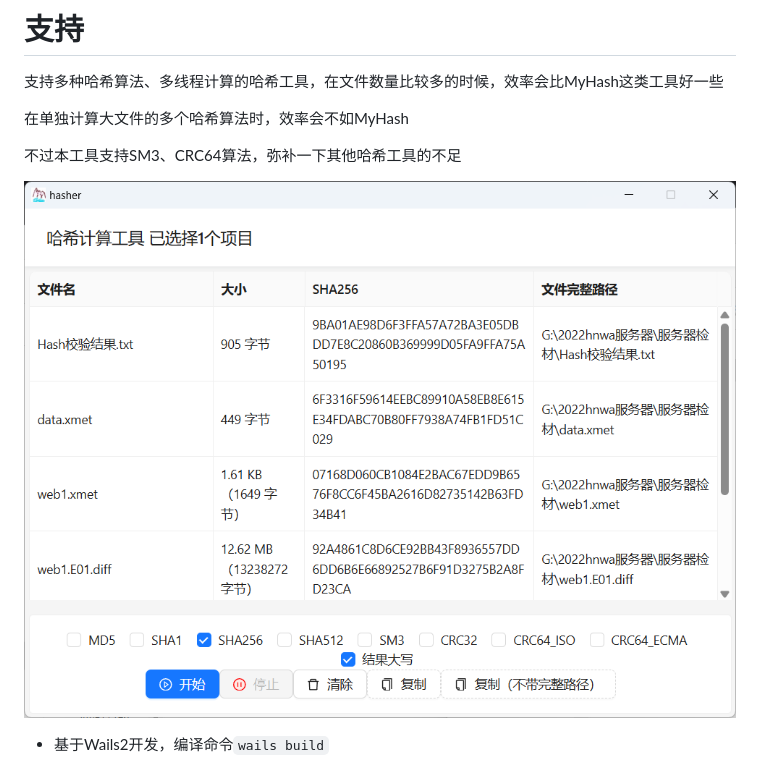
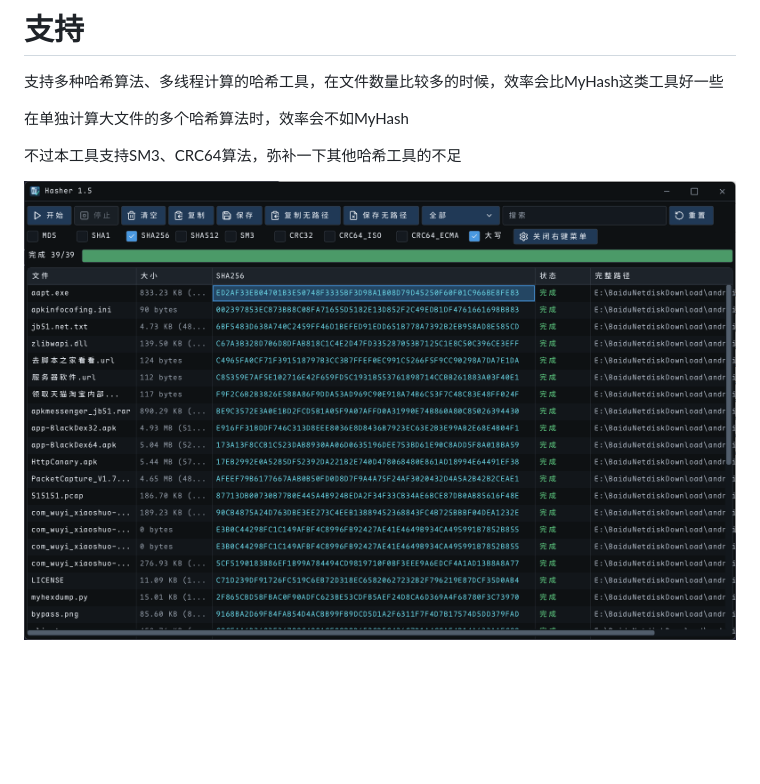
Before and after one commit to WXjzcccc/hasher, a Markdown page: README.md, the part around the change. Rendered like a GitHub page; pictures changed too: imgs/img.png; blank space fills up the shorter version.

```diff
--- a/README.md
+++ b/README.md
@@ -7,5 +7,3 @@
 不过本工具支持SM3、CRC64算法，弥补一下其他哈希工具的不足
 
 ![img.png](imgs/img.png)
-
-* 基于Wails2开发，编译命令`wails build`
```
